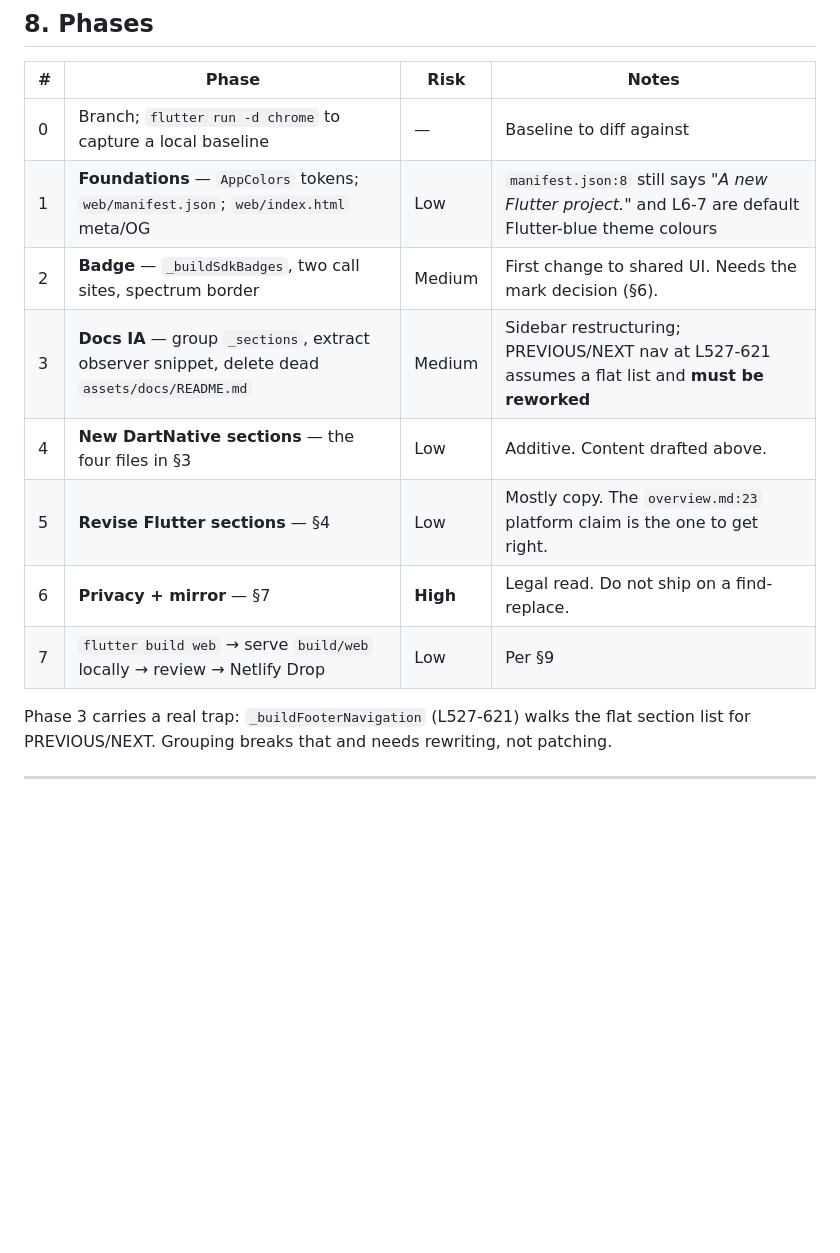
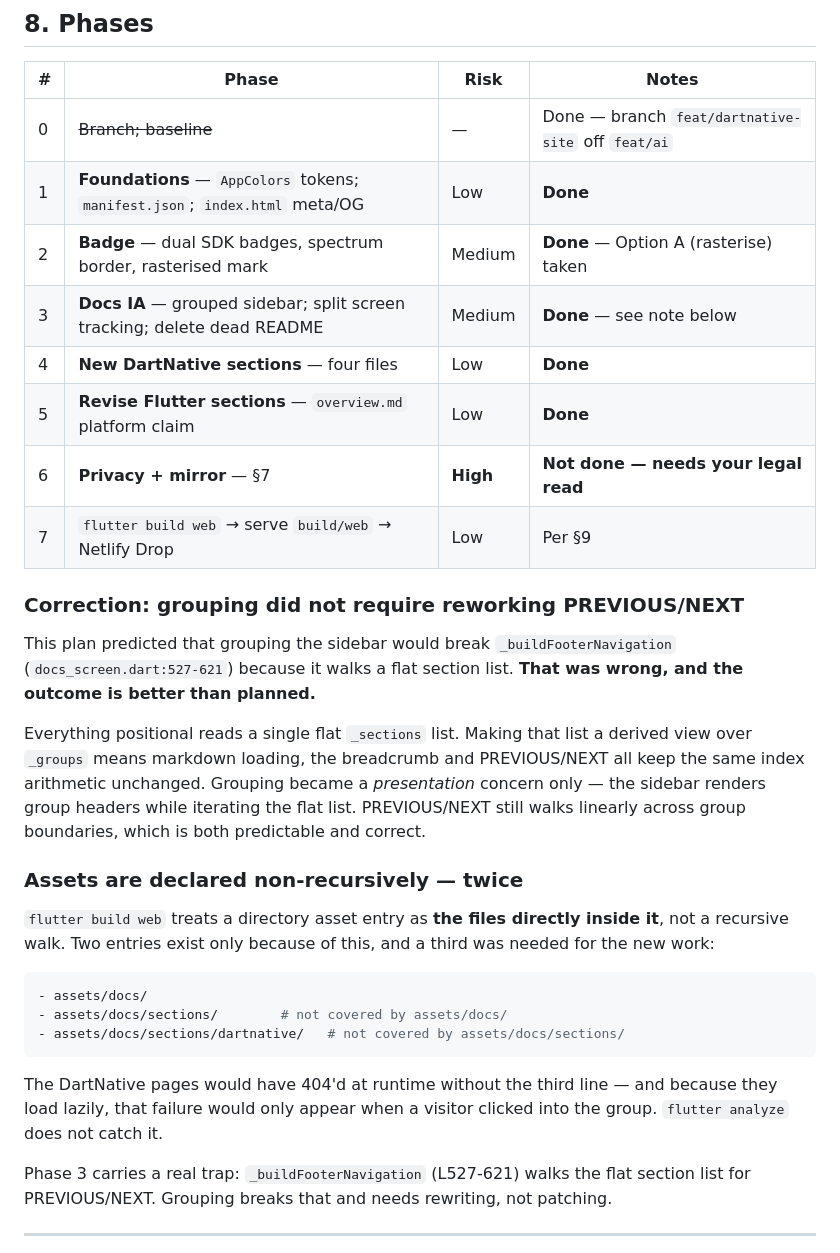
Before and after one commit to ThatSaxyDev/telling, a Markdown page: docs/dartnative-site-plan.md, the part around one of its changes. Rendered like a GitHub page; blank space fills up the shorter version.

````diff
--- a/docs/dartnative-site-plan.md
+++ b/docs/dartnative-site-plan.md
@@ -561,14 +578,43 @@ next release, not retroactively.
 
 | # | Phase | Risk | Notes |
 | --- | --- | --- | --- |
-| 0 | Branch; `flutter run -d chrome` to capture a local baseline | — | Baseline to diff against |
-| 1 | **Foundations** — `AppColors` tokens; `web/manifest.json`; `web/index.html` meta/OG | Low | `manifest.json:8` still says *"A new Flutter project."* and L6-7 are default Flutter-blue theme colours |
-| 2 | **Badge** — `_buildSdkBadges`, two call sites, spectrum border | Medium | First change to shared UI. Needs the mark decision (§6). |
-| 3 | **Docs IA** — group `_sections`, extract observer snippet, delete dead `assets/docs/README.md` | Medium | Sidebar restructuring; PREVIOUS/NEXT nav at L527-621 assumes a flat list and **must be reworked** |
-| 4 | **New DartNative sections** — the four files in §3 | Low | Additive. Content drafted above. |
-| 5 | **Revise Flutter sections** — §4 | Low | Mostly copy. The `overview.md:23` platform claim is the one to get right. |
-| 6 | **Privacy + mirror** — §7 | **High** | Legal read. Do not ship on a find-replace. |
-| 7 | `flutter build web` → serve `build/web` locally → review → Netlify Drop | Low | Per §9 |
+| 0 | ~~Branch; baseline~~ | — | Done — branch `feat/dartnative-site` off `feat/ai` |
+| 1 | **Foundations** — `AppColors` tokens; `manifest.json`; `index.html` meta/OG | Low | **Done** |
+| 2 | **Badge** — dual SDK badges, spectrum border, rasterised mark | Medium | **Done** — Option A (rasterise) taken |
+| 3 | **Docs IA** — grouped sidebar; split screen tracking; delete dead README | Medium | **Done** — see note below |
+| 4 | **New DartNative sections** — four files | Low | **Done** |
+| 5 | **Revise Flutter sections** — `overview.md` platform claim | Low | **Done** |
+| 6 | **Privacy + mirror** — §7 | **High** | **Not done — needs your legal read** |
+| 7 | `flutter build web` → serve `build/web` → Netlify Drop | Low | Per §9 |
+
+### Correction: grouping did not require reworking PREVIOUS/NEXT
+
+This plan predicted that grouping the sidebar would break
+`_buildFooterNavigation` (`docs_screen.dart:527-621`) because it walks a flat
+section list. **That was wrong, and the outcome is better than planned.**
+
+Everything positional reads a single flat `_sections` list. Making that list a
+derived view over `_groups` means markdown loading, the breadcrumb and
+PREVIOUS/NEXT all keep the same index arithmetic unchanged. Grouping became a
+*presentation* concern only — the sidebar renders group headers while iterating
+the flat list. PREVIOUS/NEXT still walks linearly across group boundaries, which
+is both predictable and correct.
+
+### Assets are declared non-recursively — twice
+
+`flutter build web` treats a directory asset entry as **the files directly
+inside it**, not a recursive walk. Two entries exist only because of this, and a
+third was needed for the new work:
+
+```yaml
+- assets/docs/
+- assets/docs/sections/        # not covered by assets/docs/
+- assets/docs/sections/dartnative/   # not covered by assets/docs/sections/
+```
+
+The DartNative pages would have 404'd at runtime without the third line — and
+because they load lazily, that failure would only appear when a visitor clicked
+into the group. `flutter analyze` does not catch it.
 
 Phase 3 carries a real trap: `_buildFooterNavigation` (L527-621) walks the flat
 section list for PREVIOUS/NEXT. Grouping breaks that and needs rewriting, not
````
Also changed, not shown: other parts of docs/dartnative-site-plan.md (+23 -6 lines).
